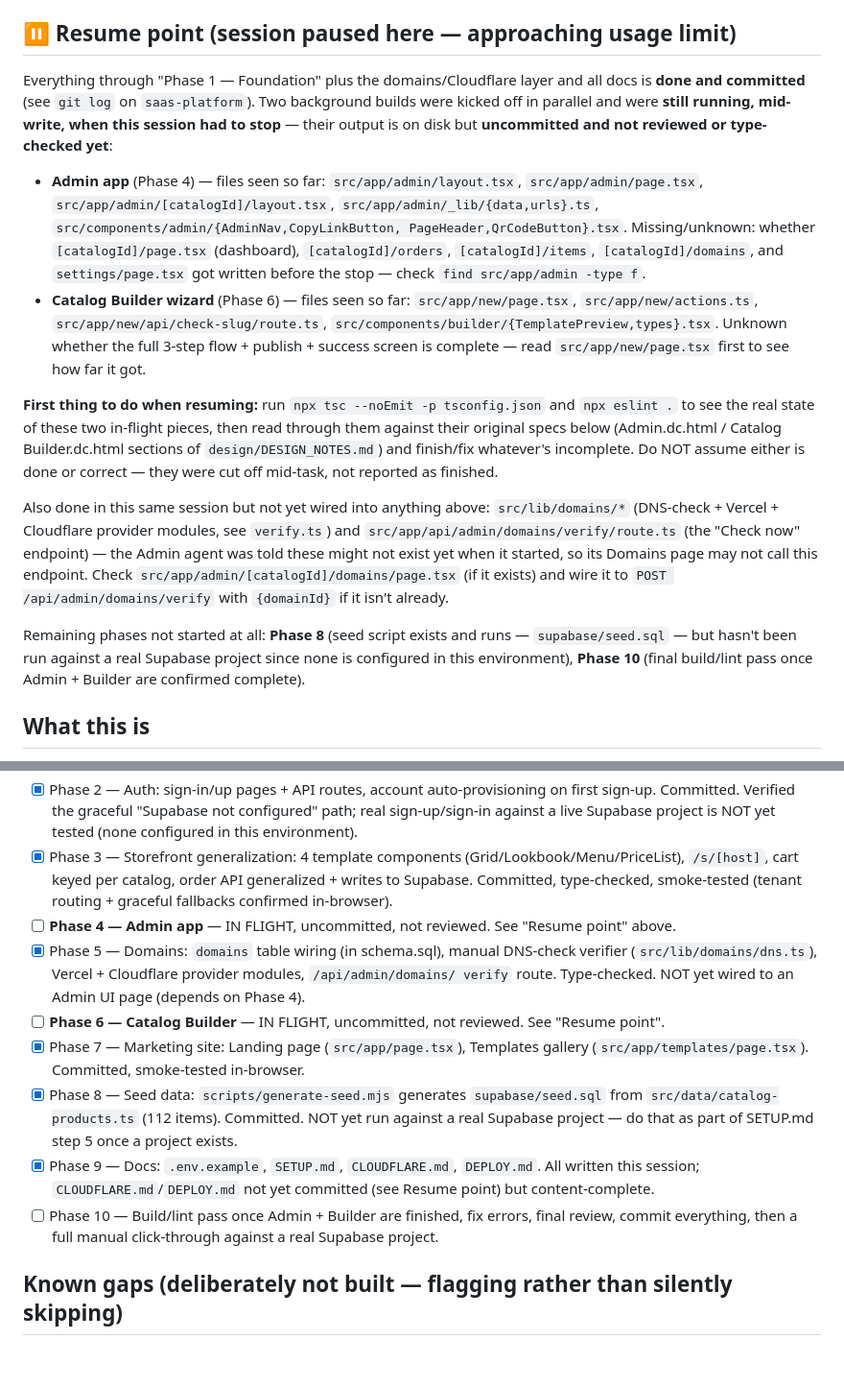
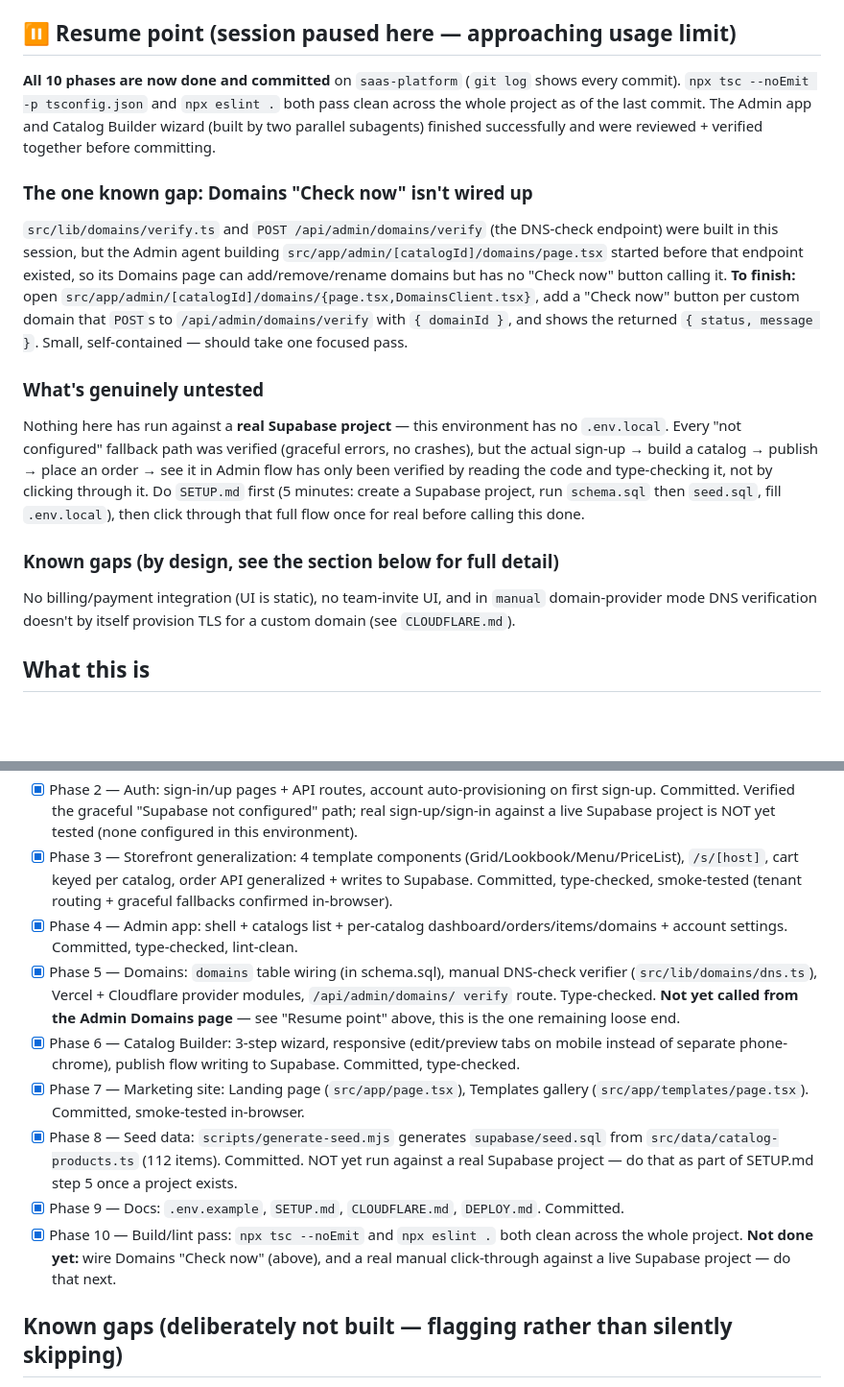
Before and after one commit to jasimameen/catalog_service, a Markdown page: PLAN.md, 2 parts joined by grey strips. Shown at 96% size. Rendered like a GitHub page; blank space fills up the shorter version.

Commit message:
Update PLAN.md: all 10 phases complete, one loose end flagged
Co-Authored-By: Claude Sonnet 5 <noreply@anthropic.com>

```diff
--- a/PLAN.md
+++ b/PLAN.md
@@ -6,39 +6,34 @@ Update the checklist below as work lands. Each phase is committed to git separat
 
 ## ⏸ Resume point (session paused here — approaching usage limit)
 
-Everything through "Phase 1 — Foundation" plus the domains/Cloudflare layer and all docs is
-**done and committed** (see `git log` on `saas-platform`). Two background builds were kicked off
-in parallel and were **still running, mid-write, when this session had to stop** — their output
-is on disk but **uncommitted and not reviewed or type-checked yet**:
+**All 10 phases are now done and committed** on `saas-platform` (`git log` shows every commit).
+`npx tsc --noEmit -p tsconfig.json` and `npx eslint .` both pass clean across the whole project
+as of the last commit. The Admin app and Catalog Builder wizard (built by two parallel
+subagents) finished successfully and were reviewed + verified together before committing.
 
-- **Admin app** (Phase 4) — files seen so far: `src/app/admin/layout.tsx`,
-  `src/app/admin/page.tsx`, `src/app/admin/[catalogId]/layout.tsx`,
-  `src/app/admin/_lib/{data,urls}.ts`, `src/components/admin/{AdminNav,CopyLinkButton,
-  PageHeader,QrCodeButton}.tsx`. Missing/unknown: whether `[catalogId]/page.tsx` (dashboard),
-  `[catalogId]/orders`, `[catalogId]/items`, `[catalogId]/domains`, and `settings/page.tsx` got
-  written before the stop — check `find src/app/admin -type f`.
-- **Catalog Builder wizard** (Phase 6) — files seen so far: `src/app/new/page.tsx`,
-  `src/app/new/actions.ts`, `src/app/new/api/check-slug/route.ts`,
-  `src/components/builder/{TemplatePreview,types}.tsx`. Unknown whether the full 3-step flow +
-  publish + success screen is complete — read `src/app/new/page.tsx` first to see how far it got.
+### The one known gap: Domains "Check now" isn't wired up
 
-**First thing to do when resuming:** run `npx tsc --noEmit -p tsconfig.json` and `npx eslint .`
-to see the real state of these two in-flight pieces, then read through them against their
-original specs below (Admin.dc.html / Catalog Builder.dc.html sections of
-`design/DESIGN_NOTES.md`) and finish/fix whatever's incomplete. Do NOT assume either is done or
-correct — they were cut off mid-task, not reported as finished.
+`src/lib/domains/verify.ts` and `POST /api/admin/domains/verify` (the DNS-check endpoint) were
+built in this session, but the Admin agent building `src/app/admin/[catalogId]/domains/page.tsx`
+started before that endpoint existed, so its Domains page can add/remove/rename domains but has
+no "Check now" button calling it. **To finish:** open
+`src/app/admin/[catalogId]/domains/{page.tsx,DomainsClient.tsx}`, add a "Check now" button per
+custom domain that `POST`s to `/api/admin/domains/verify` with `{ domainId }`, and shows the
+returned `{ status, message }`. Small, self-contained — should take one focused pass.
 
-Also done in this same session but not yet wired into anything above: `src/lib/domains/*`
-(DNS-check + Vercel + Cloudflare provider modules, see `verify.ts`) and
-`src/app/api/admin/domains/verify/route.ts` (the "Check now" endpoint) — the Admin agent was
-told these might not exist yet when it started, so its Domains page may not call this endpoint.
-Check `src/app/admin/[catalogId]/domains/page.tsx` (if it exists) and wire it to
-`POST /api/admin/domains/verify` with `{domainId}` if it isn't already.
+### What's genuinely untested
 
-Remaining phases not started at all: **Phase 8** (seed script exists and runs —
-`supabase/seed.sql` — but hasn't been run against a real Supabase project since none is
-configured in this environment), **Phase 10** (final build/lint pass once Admin + Builder are
-confirmed complete).
+Nothing here has run against a **real Supabase project** — this environment has no
+`.env.local`. Every "not configured" fallback path was verified (graceful errors, no crashes),
+but the actual sign-up → build a catalog → publish → place an order → see it in Admin flow has
+only been verified by reading the code and type-checking it, not by clicking through it. Do
+`SETUP.md` first (5 minutes: create a Supabase project, run `schema.sql` then `seed.sql`, fill
+`.env.local`), then click through that full flow once for real before calling this done.
+
+### Known gaps (by design, see the section below for full detail)
+
+No billing/payment integration (UI is static), no team-invite UI, and in `manual` domain-provider
+mode DNS verification doesn't by itself provision TLS for a custom domain (see `CLOUDFLARE.md`).
 
 ## What this is
 
@@ -133,20 +128,23 @@ SETUP.md / CLOUDFLARE.md / DEPLOY.md
 - [x] Phase 3 — Storefront generalization: 4 template components (Grid/Lookbook/Menu/PriceList),
       `/s/[host]`, cart keyed per catalog, order API generalized + writes to Supabase. Committed,
       type-checked, smoke-tested (tenant routing + graceful fallbacks confirmed in-browser).
-- [ ] **Phase 4 — Admin app** — IN FLIGHT, uncommitted, not reviewed. See "Resume point" above.
+- [x] Phase 4 — Admin app: shell + catalogs list + per-catalog dashboard/orders/items/domains +
+      account settings. Committed, type-checked, lint-clean.
 - [x] Phase 5 — Domains: `domains` table wiring (in schema.sql), manual DNS-check verifier
       (`src/lib/domains/dns.ts`), Vercel + Cloudflare provider modules, `/api/admin/domains/
-      verify` route. Type-checked. NOT yet wired to an Admin UI page (depends on Phase 4).
-- [ ] **Phase 6 — Catalog Builder** — IN FLIGHT, uncommitted, not reviewed. See "Resume point".
+      verify` route. Type-checked. **Not yet called from the Admin Domains page** — see
+      "Resume point" above, this is the one remaining loose end.
+- [x] Phase 6 — Catalog Builder: 3-step wizard, responsive (edit/preview tabs on mobile instead
+      of separate phone-chrome), publish flow writing to Supabase. Committed, type-checked.
 - [x] Phase 7 — Marketing site: Landing page (`src/app/page.tsx`), Templates gallery
       (`src/app/templates/page.tsx`). Committed, smoke-tested in-browser.
 - [x] Phase 8 — Seed data: `scripts/generate-seed.mjs` generates `supabase/seed.sql` from
       `src/data/catalog-products.ts` (112 items). Committed. NOT yet run against a real Supabase
       project — do that as part of SETUP.md step 5 once a project exists.
-- [x] Phase 9 — Docs: `.env.example`, `SETUP.md`, `CLOUDFLARE.md`, `DEPLOY.md`. All written this
-      session; `CLOUDFLARE.md`/`DEPLOY.md` not yet committed (see Resume point) but content-complete.
-- [ ] Phase 10 — Build/lint pass once Admin + Builder are finished, fix errors, final review,
-      commit everything, then a full manual click-through against a real Supabase project.
+- [x] Phase 9 — Docs: `.env.example`, `SETUP.md`, `CLOUDFLARE.md`, `DEPLOY.md`. Committed.
+- [x] Phase 10 — Build/lint pass: `npx tsc --noEmit` and `npx eslint .` both clean across the
+      whole project. **Not done yet:** wire Domains "Check now" (above), and a real manual
+      click-through against a live Supabase project — do that next.
 
 ## Known gaps (deliberately not built — flagging rather than silently skipping)
 
```
